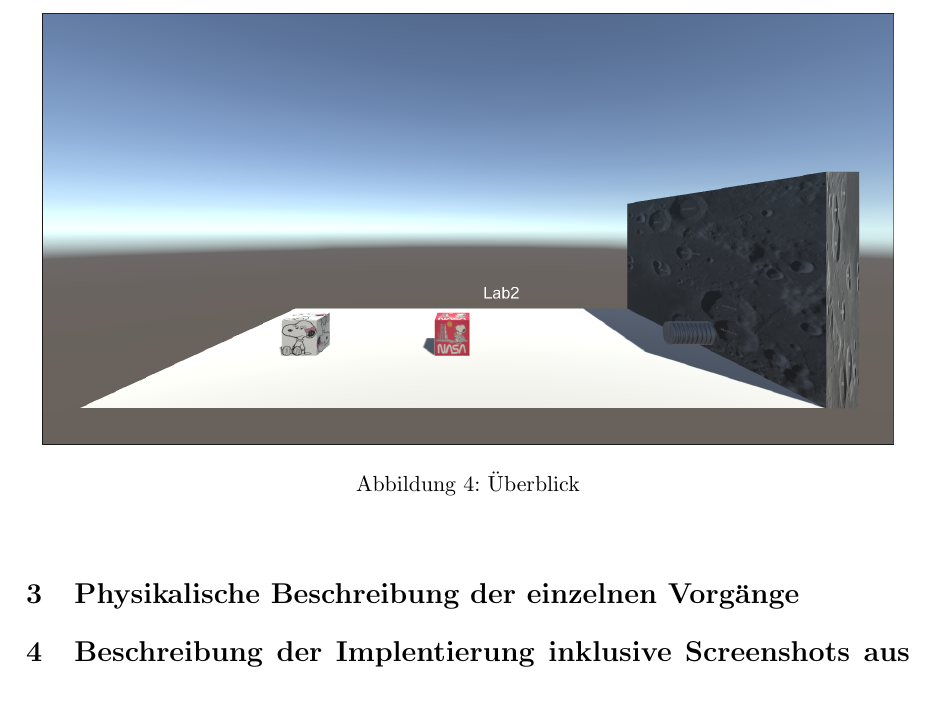
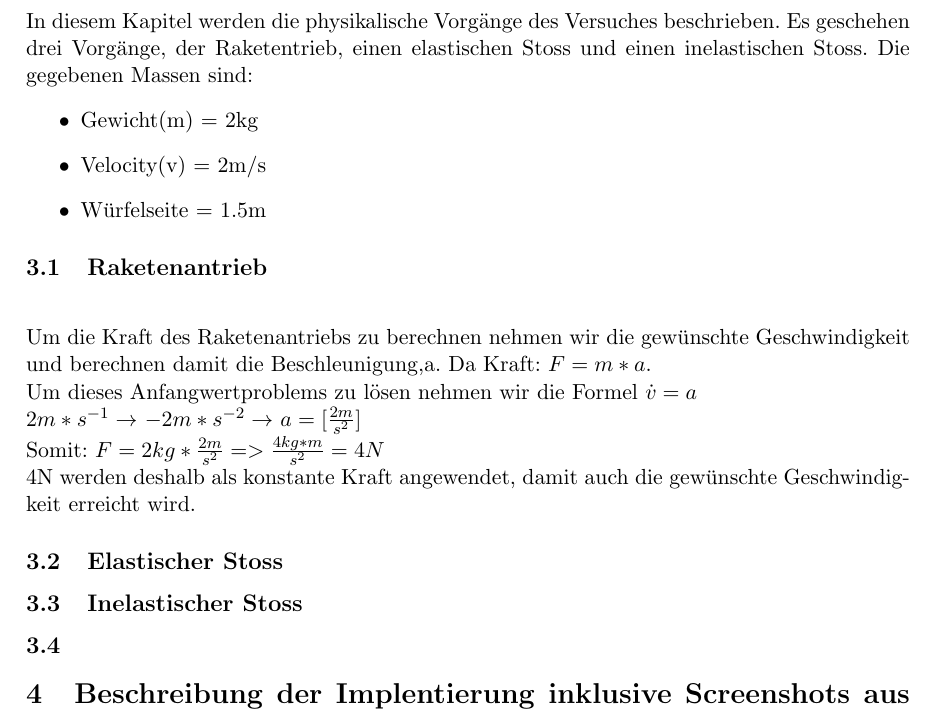
Before and after one commit to Pink-Raccoon/PE_Lab, a LaTeX document (Semesterprojekt Physik Engines/main.tex, which reads Semesterprojekt Physik Engines/subfiles/PhysikalischeBeschreibung.tex): part of page 4 of 4, cut at the place of the change. Compiled offline with pdfLaTeX.

Commit message:
start bericht

```diff
--- a/Semesterprojekt Physik Engines/subfiles/PhysikalischeBeschreibung.tex
+++ b/Semesterprojekt Physik Engines/subfiles/PhysikalischeBeschreibung.tex
@@ -1,11 +1,35 @@
 \documentclass[../main.tex]{subfiles}
 
 \begin{document}
-    \begin{figure}[h]
-        \begin{center}
-            \centerline{\includegraphics[width=150mm]{./images/2Lab_ExperimentOverview.png}}
-            \caption{Überblick}
-            \label{Overview 3d}
-        \end{center}
-    \end{figure}
+In diesem Kapitel werden die physikalische Vorgänge des Versuches beschrieben. Es geschehen drei Vorgänge, der Raketentrieb, einen elastischen Stoss und einen inelastischen Stoss.
+Die gegebenen Massen sind:
+\begin{itemize}
+	\item Gewicht(m) = 2kg
+	\item Velocity(v) = 2m/s
+	\item Würfelseite = 1.5m
+\end{itemize}
+
+\subsection{Raketenantrieb\\}
+Um die Kraft des Raketenantriebs zu berechnen nehmen wir die gewünschte Geschwindigkeit und berechnen damit die Beschleunigung,a. Da Kraft: $F = m*a$.\\
+Um dieses Anfangwertproblems zu lösen nehmen wir die Formel $\dot{v} = a$\\
+$2m*s^{-1} \rightarrow$  $-2m*s^{-2} \rightarrow$  $a = [\frac{2m}{s^{2}}]$\\
+Somit:
+$F = 2kg * \frac{2m}{s^{2}} => \frac{4kg*m}{s^{2}} = 4N$\\
+4N werden deshalb als konstante Kraft angewendet, damit auch die gewünschte Geschwindigkeit erreicht wird.
+
+
+
+
+
+
+
+
+\subsection{Elastischer Stoss}
+\subsection{Inelastischer Stoss}
+
+
+
+
+\subsection{}
+
 \end{document}
```
Also changed, not shown: Semesterprojekt Physik Engines/subfiles/PhysikalischeBeschreibung.bbl (added), Semesterprojekt Physik Engines/subfiles/PhysikalischeBeschreibung.pdf (added), 7 other files.
